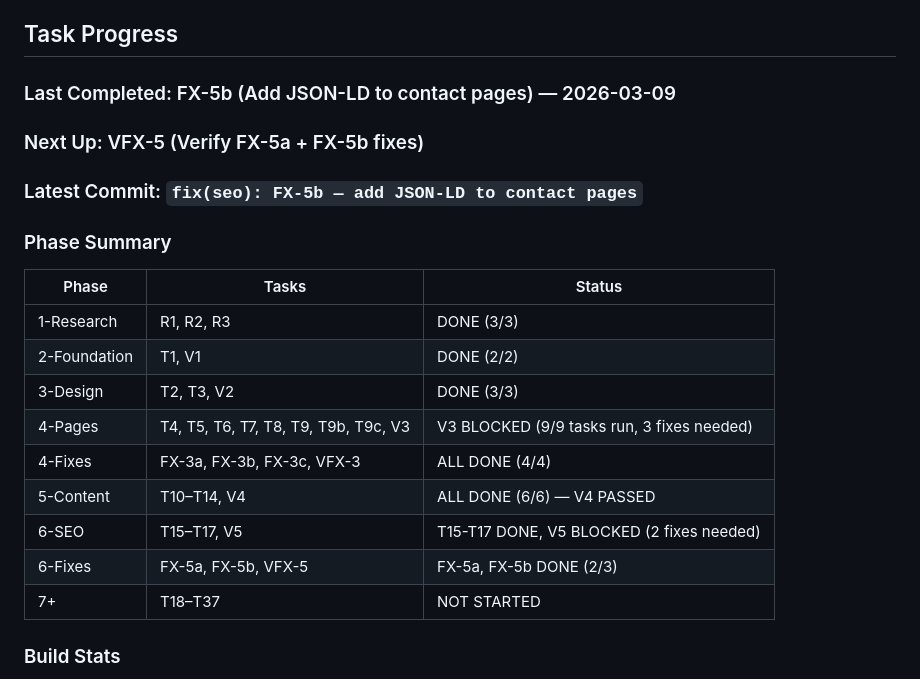
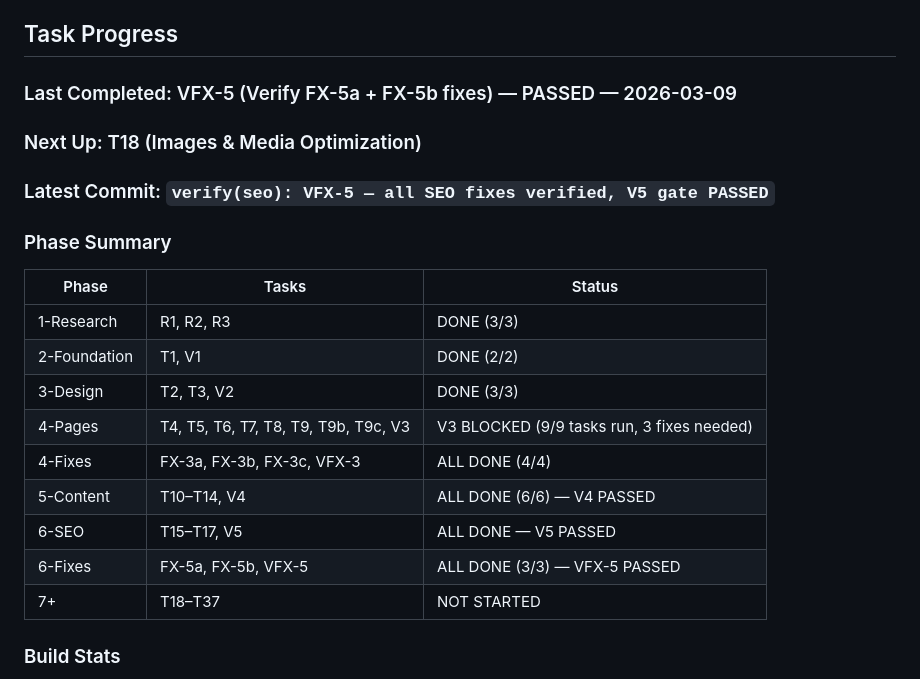
Before and after one commit to snehalvinit/mahi-astro, a Markdown page: .tasks/mahi-astro/progress.md, the part around one of its changes. GitHub-like rendering.

```diff
--- a/.tasks/mahi-astro/progress.md
+++ b/.tasks/mahi-astro/progress.md
@@ -23,9 +23,9 @@
 
 ## Task Progress
 
-### Last Completed: FX-5b (Add JSON-LD to contact pages) — 2026-03-09
-### Next Up: VFX-5 (Verify FX-5a + FX-5b fixes)
-### Latest Commit: `fix(seo): FX-5b — add JSON-LD to contact pages`
+### Last Completed: VFX-5 (Verify FX-5a + FX-5b fixes) — PASSED — 2026-03-09
+### Next Up: T18 (Images & Media Optimization)
+### Latest Commit: `verify(seo): VFX-5 — all SEO fixes verified, V5 gate PASSED`
 
 ### Phase Summary
 | Phase | Tasks | Status |
@@ -36,8 +36,8 @@
 | 4-Pages | T4, T5, T6, T7, T8, T9, T9b, T9c, V3 | V3 BLOCKED (9/9 tasks run, 3 fixes needed) |
 | 4-Fixes | FX-3a, FX-3b, FX-3c, VFX-3 | ALL DONE (4/4) |
 | 5-Content | T10–T14, V4 | ALL DONE (6/6) — V4 PASSED |
-| 6-SEO | T15–T17, V5 | T15-T17 DONE, V5 BLOCKED (2 fixes needed) |
-| 6-Fixes | FX-5a, FX-5b, VFX-5 | FX-5a, FX-5b DONE (2/3) |
+| 6-SEO | T15–T17, V5 | ALL DONE — V5 PASSED |
+| 6-Fixes | FX-5a, FX-5b, VFX-5 | ALL DONE (3/3) — VFX-5 PASSED |
 | 7+ | T18–T37 | NOT STARTED |
 
 ### Build Stats
```
Also changed, not shown: other parts of .tasks/mahi-astro/progress.md (+43 -0 lines), .tasks/mahi-astro/tasks.md (+10 -10 lines).
